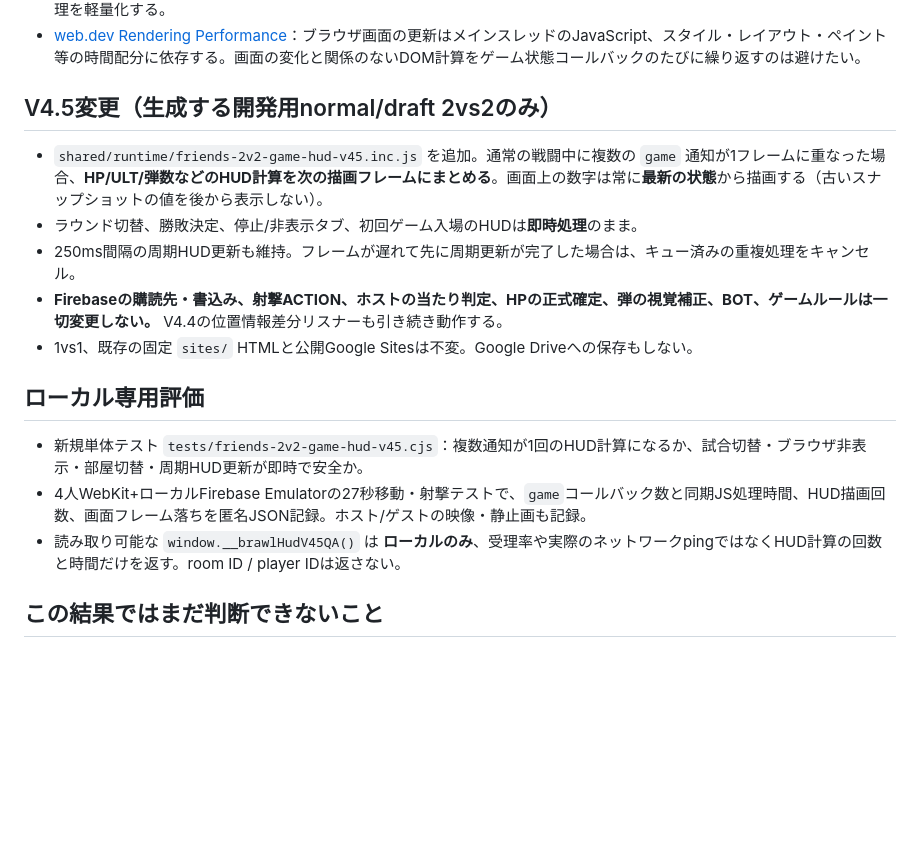
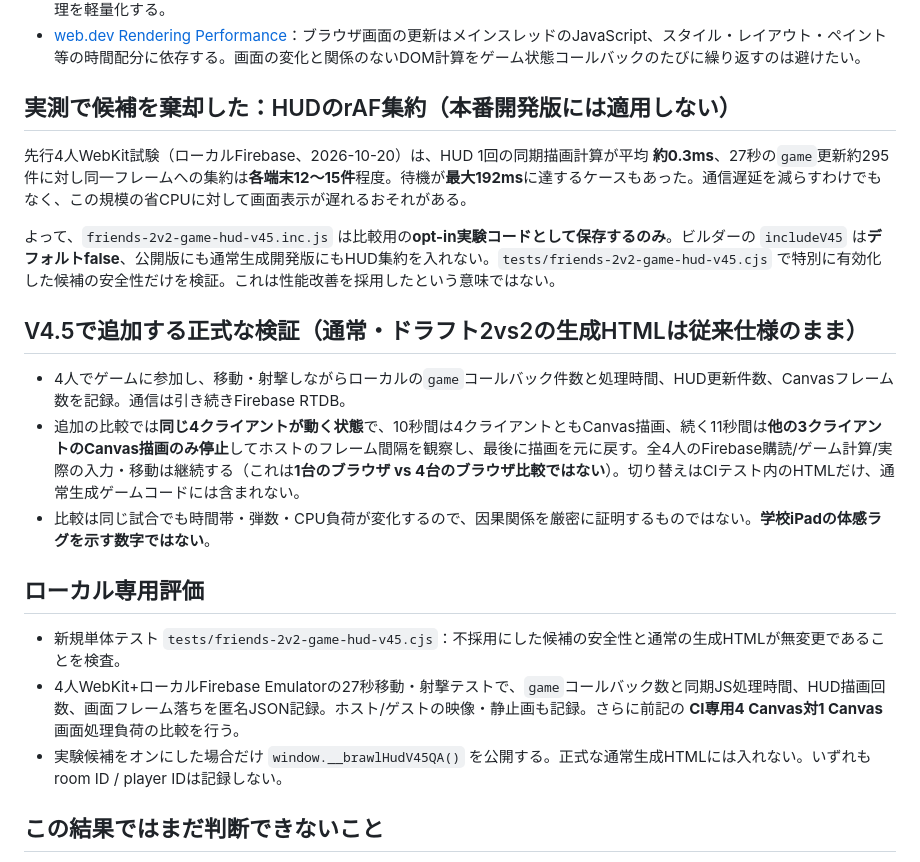
Before and after one commit to 8mahi8/brawl-bot-playtest, a Markdown page: network/BRAWL_V45_FIREBASE_HUD_CPU.md, the part around the change. GitHub-like rendering; blank space fills up the shorter version.

Commit message:
Record decision not to ship HUD batching after measured minimal savings and up to 192ms wait; isolate Canvas load instead

```diff
--- a/network/BRAWL_V45_FIREBASE_HUD_CPU.md
+++ b/network/BRAWL_V45_FIREBASE_HUD_CPU.md
@@ -8,19 +8,23 @@
 - [Firebase公式 Read and Write Data on the Web](https://firebase.google.com/docs/database/web/read-and-write)：親パスの `value` 購読は子孫の更新でも全値のSnapshotを返す。現在の `game` はダメージ・弾・HP・スコアなど同期上不可欠なため、部分購読への即時変更は避け、まずコールバック後の端末処理を軽量化する。
 - [web.dev Rendering Performance](https://web.dev/articles/rendering-performance/)：ブラウザ画面の更新はメインスレッドのJavaScript、スタイル・レイアウト・ペイント等の時間配分に依存する。画面の変化と関係のないDOM計算をゲーム状態コールバックのたびに繰り返すのは避けたい。
 
-## V4.5変更（生成する開発用normal/draft 2vs2のみ）
+## 実測で候補を棄却した：HUDのrAF集約（本番開発版には適用しない）
 
-- `shared/runtime/friends-2v2-game-hud-v45.inc.js` を追加。通常の戦闘中に複数の `game` 通知が1フレームに重なった場合、**HP/ULT/弾数などのHUD計算を次の描画フレームにまとめる**。画面上の数字は常に**最新の状態**から描画する（古いスナップショットの値を後から表示しない）。
-- ラウンド切替、勝敗決定、停止/非表示タブ、初回ゲーム入場のHUDは**即時処理**のまま。
-- 250ms間隔の周期HUD更新も維持。フレームが遅れて先に周期更新が完了した場合は、キュー済みの重複処理をキャンセル。
-- **Firebaseの購読先・書込み、射撃ACTION、ホストの当たり判定、HPの正式確定、弾の視覚補正、BOT、ゲームルールは一切変更しない。** V4.4の位置情報差分リスナーも引き続き動作する。
-- 1vs1、既存の固定 `sites/` HTMLと公開Google Sitesは不変。Google Driveへの保存もしない。
+先行4人WebKit試験（ローカルFirebase、2026-10-20）は、HUD 1回の同期描画計算が平均 **約0.3ms**、27秒の`game`更新約295件に対し同一フレームへの集約は**各端末12〜15件**程度。待機が**最大192ms**に達するケースもあった。通信遅延を減らすわけでもなく、この規模の省CPUに対して画面表示が遅れるおそれがある。
+
+よって、`friends-2v2-game-hud-v45.inc.js` は比較用の**opt-in実験コードとして保存するのみ**。ビルダーの `includeV45` は**デフォルトfalse**、公開版にも通常生成開発版にもHUD集約を入れない。`tests/friends-2v2-game-hud-v45.cjs` で特別に有効化した候補の安全性だけを検証。これは性能改善を採用したという意味ではない。
+
+## V4.5で追加する正式な検証（通常・ドラフト2vs2の生成HTMLは従来仕様のまま）
+
+- 4人でゲームに参加し、移動・射撃しながらローカルの`game`コールバック件数と処理時間、HUD更新件数、Canvasフレーム数を記録。通信は引き続きFirebase RTDB。
+- 追加の比較では**同じ4クライアントが動く状態**で、10秒間は4クライアントともCanvas描画、続く11秒間は**他の3クライアントのCanvas描画のみ停止**してホストのフレーム間隔を観察し、最後に描画を元に戻す。全4人のFirebase購読/ゲーム計算/実際の入力・移動は継続する（これは**1台のブラウザ vs 4台のブラウザ比較ではない**）。切り替えはCIテスト内のHTMLだけ、通常生成ゲームコードには含まれない。
+- 比較は同じ試合でも時間帯・弾数・CPU負荷が変化するので、因果関係を厳密に証明するものではない。**学校iPadの体感ラグを示す数字ではない**。
 
 ## ローカル専用評価
 
-- 新規単体テスト `tests/friends-2v2-game-hud-v45.cjs`：複数通知が1回のHUD計算になるか、試合切替・ブラウザ非表示・部屋切替・周期HUD更新が即時で安全か。
-- 4人WebKit+ローカルFirebase Emulatorの27秒移動・射撃テストで、`game`コールバック数と同期JS処理時間、HUD描画回数、画面フレーム落ちを匿名JSON記録。ホスト/ゲストの映像・静止画も記録。
-- 読み取り可能な `window.__brawlHudV45QA()` は **ローカルのみ**、受理率や実際のネットワークpingではなくHUD計算の回数と時間だけを返す。room ID / player IDは返さない。
+- 新規単体テスト `tests/friends-2v2-game-hud-v45.cjs`：不採用にした候補の安全性と通常の生成HTMLが無変更であることを検査。
+- 4人WebKit+ローカルFirebase Emulatorの27秒移動・射撃テストで、`game`コールバック数と同期JS処理時間、HUD描画回数、画面フレーム落ちを匿名JSON記録。ホスト/ゲストの映像・静止画も記録。さらに前記の **CI専用4 Canvas対1 Canvas** 画面処理負荷の比較を行う。
+- 実験候補をオンにした場合だけ `window.__brawlHudV45QA()` を公開する。正式な通常生成HTMLには入れない。いずれも room ID / player IDは記録しない。
 
 ## この結果ではまだ判断できないこと
 
```
